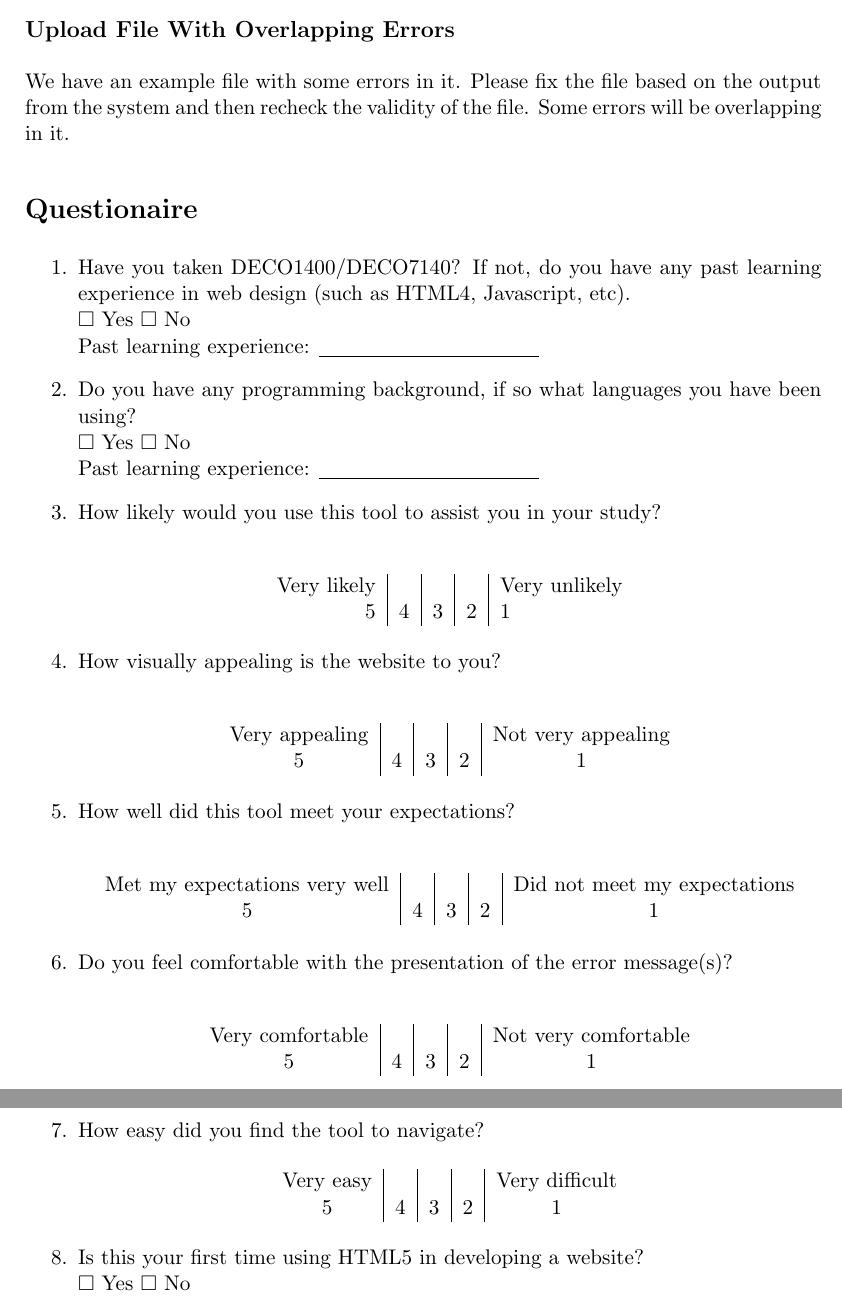
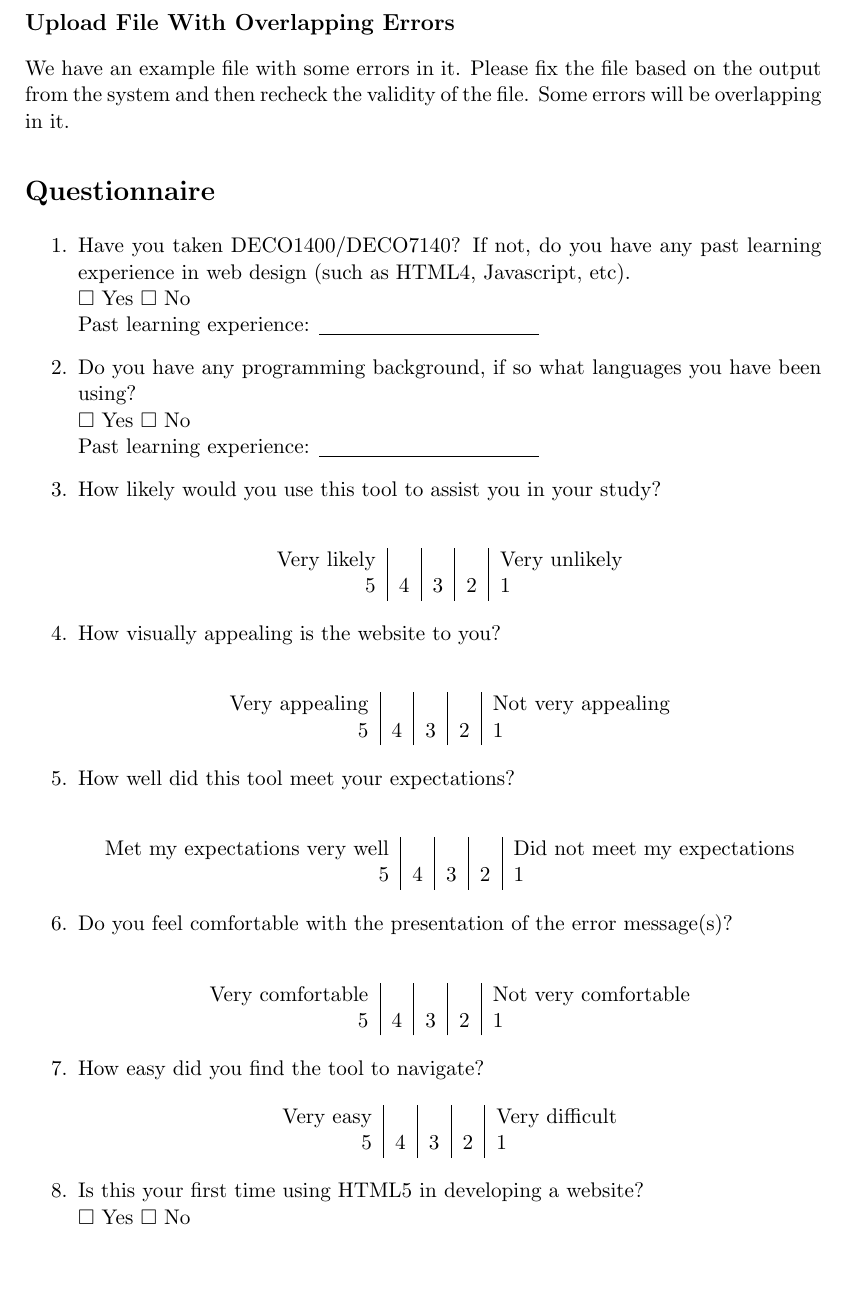
Before and after one commit to bvlahh/deco3801-them, a LaTeX document (User Testing Files/user_test_guide.tex): two parts of pages 2 and 3 of 3 before the commit and part of page 2 of 3 after it, the two joined at a grey line, cut so that both start at the same text, the shorter picture padded with empty space. Compiled offline with pdfLaTeX.

Commit message:
changes to style
it does thing now

```diff
--- a/User Testing Files/user_test_guide.tex
+++ b/User Testing Files/user_test_guide.tex
@@ -9,7 +9,7 @@
 \setlength{\evensidemargin}{3.0mm}
 \setlength{\topmargin}{-21.5truemm}
 \setlength{\parindent}{0.0truemm}
-\parskip=2mm
+\parskip=1mm
 
 \title{\bf DECO3801 User Testing Document}
 \author{Scott Heiner}
@@ -61,7 +58,7 @@ Upload a zipped website to the Upload Zip page, and validate it for errors. If y
 
 We have an example file with some errors in it. Please fix the file based on the output from the system and then recheck the validity of the file. Some errors will be overlapping in it.
 
-\section*{Questionaire}
+\section*{Questionnaire}
 
 \begin{enumerate}
 \item Have you taken DECO1400/DECO7140? If not, do you have any past learning experience in web design (such as HTML4, Javascript, etc). \\ $\square$ Yes $\square$ No \\ Past learning experience: $\underline{\hspace{4cm}}$
@@ -75,28 +72,28 @@ Very likely & ~ & ~ & ~ & Very unlikely \\
 \end{center}
 \item How visually appealing is the website to you? \\
 \begin{center}
-\begin{tabular}{c | c | c | c | c}
+\begin{tabular}{r | c | c | c | l}
 Very appealing & ~ & ~ & ~ & Not very appealing \\
 5 & 4 & 3 & 2 & 1
 \end{tabular}
 \end{center}
 \item How well did this tool meet your expectations? \\
 \begin{center}
-\begin{tabular}{c | c | c | c | c}
+\begin{tabular}{r | c | c | c | l}
 Met my expectations very well & ~ & ~ & ~ & Did not meet my expectations \\
 5 & 4 & 3 & 2 & 1
 \end{tabular}
 \end{center}
 \item Do you feel comfortable with the presentation of the error message(s)? \\
 \begin{center}
-\begin{tabular}{c | c | c | c | c}
+\begin{tabular}{r | c | c | c | l}
 Very comfortable & ~ & ~ & ~ & Not very comfortable \\
 5 & 4 & 3 & 2 & 1
 \end{tabular}
 \end{center}
 \item How easy did you find the tool to navigate?
 \begin{center}
-\begin{tabular}{c | c | c | c | c}
+\begin{tabular}{r | c | c | c | l}
 Very easy & ~ & ~ & ~ & Very difficult \\
 5 & 4 & 3 & 2 & 1
 \end{tabular}
```
Also changed, not shown: User Testing Files/user_test_guide.pdf, User Testing Files/user_test_guide.tex (7 more changed lines), 3 other files.
